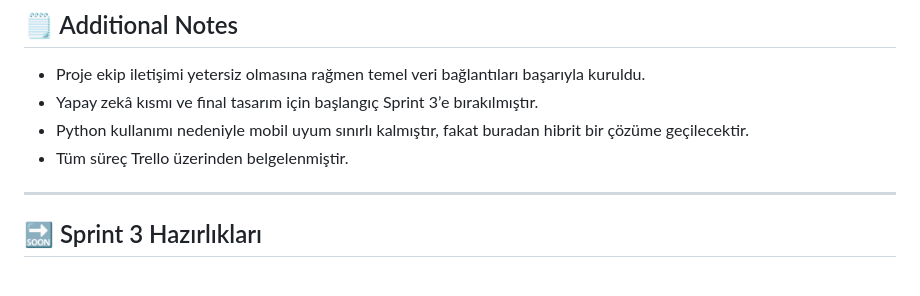
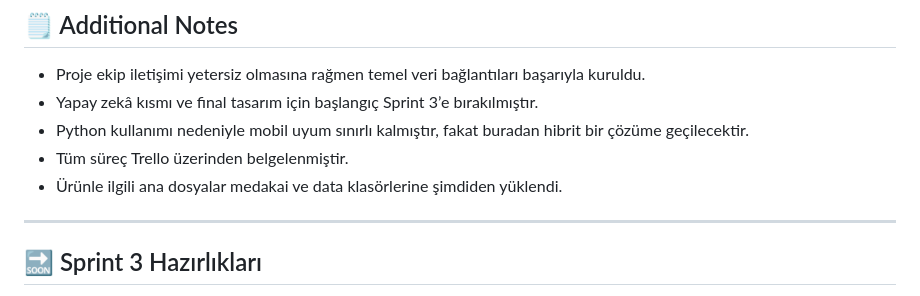
Before and after one commit to egecagintepe/bootcamp.grup190, a Markdown page: README.md, the part around the change. GitHub-like rendering.

```diff
--- a/README.md
+++ b/README.md
@@ -436,6 +436,7 @@ Sprint boyunca aktif olan ekip üyeleri:
 * Yapay zekâ kısmı ve final tasarım için başlangıç Sprint 3’e bırakılmıştır.
 * Python kullanımı nedeniyle mobil uyum sınırlı kalmıştır, fakat buradan hibrit bir çözüme geçilecektir.
 * Tüm süreç Trello üzerinden belgelenmiştir.
+* Ürünle ilgili ana dosyalar medakai ve data klasörlerine şimdiden yüklendi.
 
 ---
 
```
